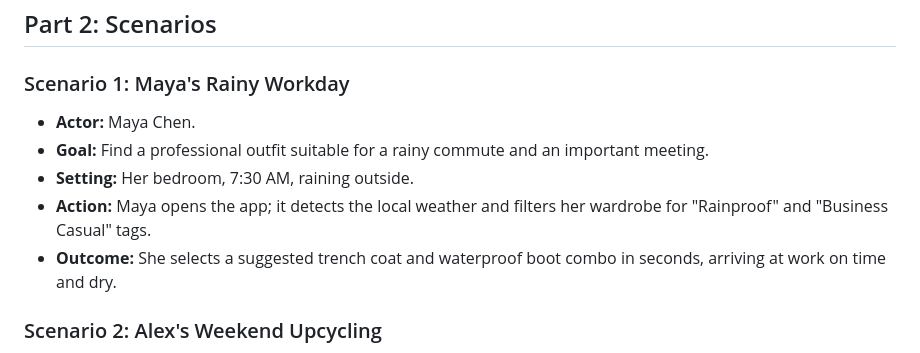
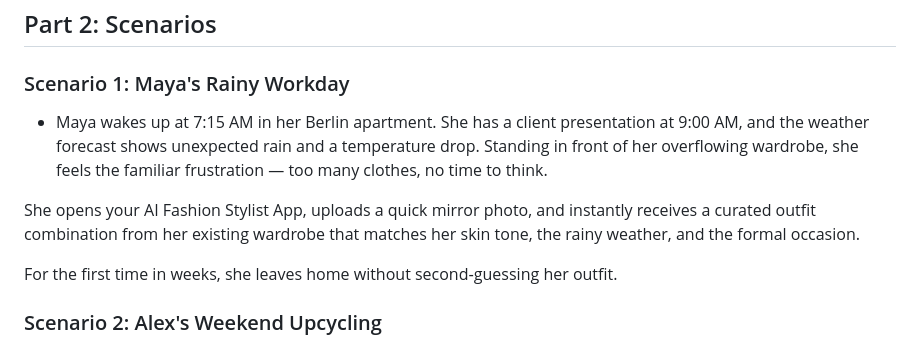
Before and after one commit to deepthisudhavedam-droid/AppliedITProject, a Markdown page: Docs/Personas.md, the part around the change. Drawn GitHub-style.

Commit message:
Enhance Scenario 1 with detailed user context
Updated Scenario 1 to provide more context and details about Maya's situation and the app's functionality.

```diff
--- a/Docs/Personas.md
+++ b/Docs/Personas.md
@@ -46,11 +46,11 @@ Sustainability Focus — Zero new buys — maximize what you own, reduce waste.
 ## Part 2: Scenarios
 
 ### Scenario 1: Maya's Rainy Workday
-- **Actor:** Maya Chen.
-- **Goal:** Find a professional outfit suitable for a rainy commute and an important meeting.
-- **Setting:** Her bedroom, 7:30 AM, raining outside.
-- **Action:** Maya opens the app; it detects the local weather and filters her wardrobe for "Rainproof" and "Business Casual" tags.
-- **Outcome:** She selects a suggested trench coat and waterproof boot combo in seconds, arriving at work on time and dry.
+- Maya wakes up at 7:15 AM in her Berlin apartment. She has a client presentation at 9:00 AM, and the weather forecast shows unexpected rain and a temperature drop. Standing in front of her overflowing wardrobe, she feels the familiar frustration — too many clothes, no time to think.
+
+She opens your AI Fashion Stylist App, uploads a quick mirror photo, and instantly receives a curated outfit combination from her existing wardrobe that matches her skin tone, the rainy weather, and the formal occasion.
+
+For the first time in weeks, she leaves home without second‑guessing her outfit.
 
 ### Scenario 2: Alex's Weekend Upcycling
 - **Actor:** Alex Rivera.
```
